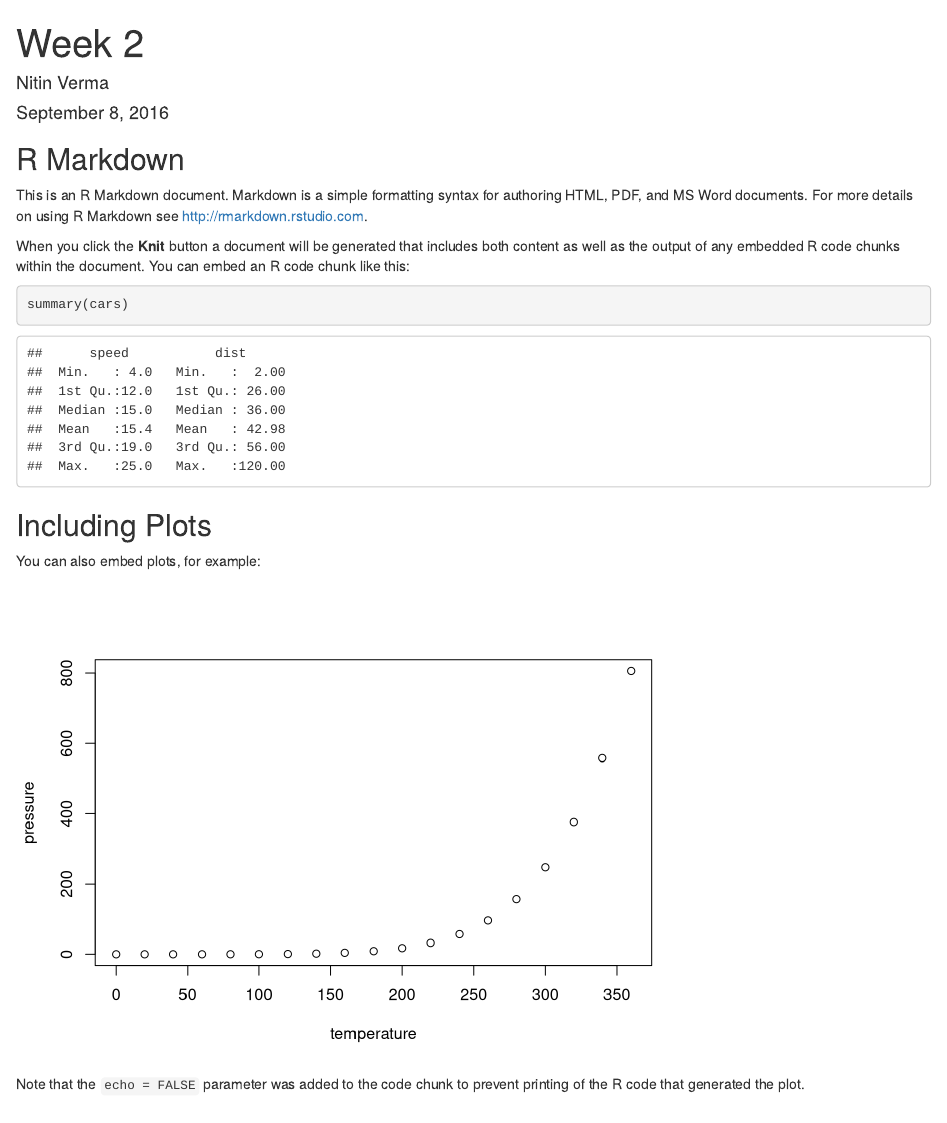
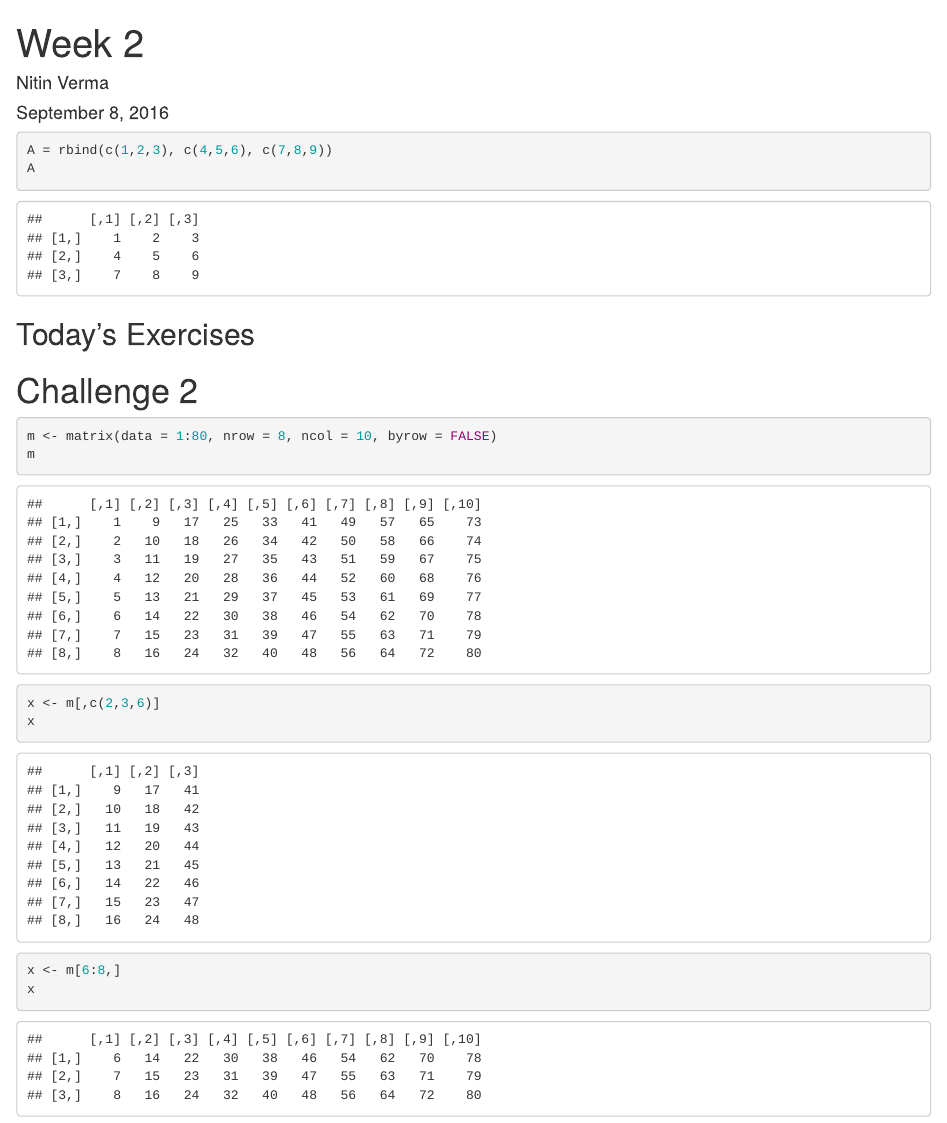
Before and after one commit to nitv/ADA-week-2, an R Markdown document (Week 2.Rmd): the page in a window 1100 px wide, from its top. Rendered offline with R 4.5, knitr and Pandoc, with nearby package versions; some code elsewhere in the file could not run offline.

Commit message:
some challenges added

````diff
--- a/Week 2.Rmd
+++ b/Week 2.Rmd
@@ -9,22 +9,24 @@ output: html_document
 knitr::opts_chunk$set(echo = TRUE)
 ```
 
-## R Markdown
+``` {r}
+A = rbind(c(1,2,3), c(4,5,6), c(7,8,9))
+A
 
-This is an R Markdown document. Markdown is a simple formatting syntax for authoring HTML, PDF, and MS Word documents. For more details on using R Markdown see <http://rmarkdown.rstudio.com>.
-
-When you click the **Knit** button a document will be generated that includes both content as well as the output of any embedded R code chunks within the document. You can embed an R code chunk like this:
-
-```{r cars}
-summary(cars)
 ```
 
-## Including Plots
+## Today's Exercises
+# Challenge 2
+```{r}
+m <- matrix(data = 1:80, nrow = 8, ncol = 10, byrow = FALSE)
+m
+x <- m[,c(2,3,6)]
+x
 
-You can also embed plots, for example:
+x <- m[6:8,]
+x
 
-```{r pressure, echo=FALSE}
-plot(pressure)
+x <- m[2:6, 2:9]
+x
 ```
 
-Note that the `echo = FALSE` parameter was added to the code chunk to prevent printing of the R code that generated the plot.
````
Also changed, not shown: Week_2.html, Week 2.Rmd (18 more changed lines).
